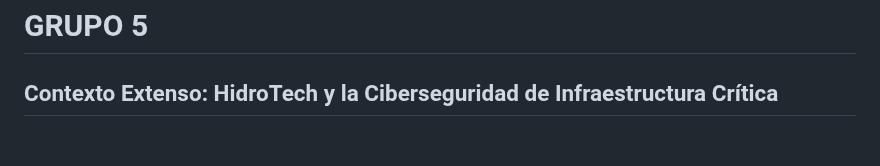
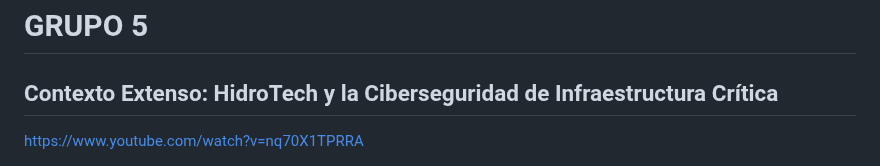
Before and after one commit to jaiderospina/Gestion_Ciberseguridad_2025_2, a Markdown page: TOGAF_AZ/README.md, the part around the change. Rendered like a GitHub page; blank space fills up the shorter version.

Commit message:
Update README.md
link

```diff
--- a/TOGAF_AZ/README.md
+++ b/TOGAF_AZ/README.md
@@ -356,6 +356,9 @@ Principales retos de ciberseguridad:
 
 ## Contexto Extenso: HidroTech y la Ciberseguridad de Infraestructura Crítica
 
+https://www.youtube.com/watch?v=nq70X1TPRRA
+
+
 <img src="images/5_Agua.jpg" alt="Agua Potable" width="900">
 
 ### 1. El Imperativo Estratégico y de Salud Pública
```
